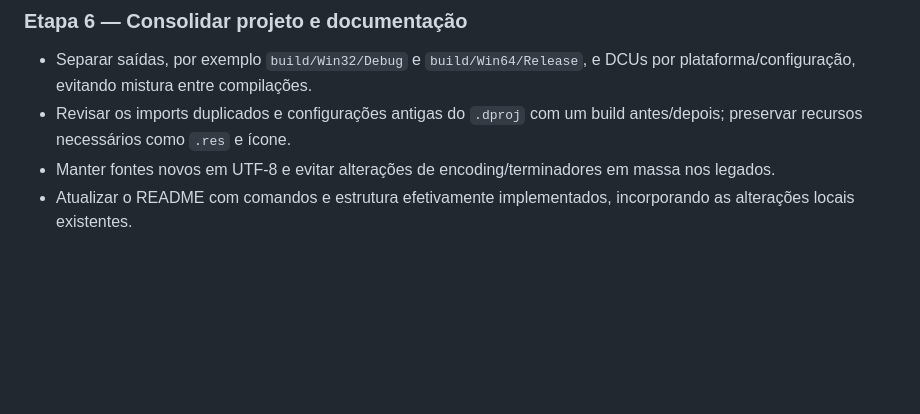
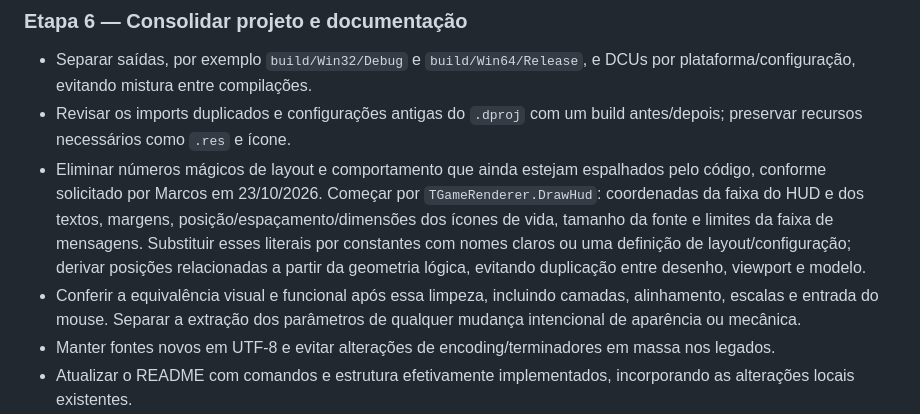
Before and after one commit to marcosrocha85/delphi-breakout, a Markdown page: docs/plano-evolucao.md, the part around the change. Drawn GitHub-style; blank space fills up the shorter version.

Commit message:
docs: planejar limpeza de numeros magicos na E6

```diff
--- a/docs/plano-evolucao.md
+++ b/docs/plano-evolucao.md
@@ -260,6 +260,8 @@ Esta etapa estabelece a primeira renderização em canvas VCL, com quadro compos
 
 - Separar saídas, por exemplo `build/Win32/Debug` e `build/Win64/Release`, e DCUs por plataforma/configuração, evitando mistura entre compilações.
 - Revisar os imports duplicados e configurações antigas do `.dproj` com um build antes/depois; preservar recursos necessários como `.res` e ícone.
+- Eliminar números mágicos de layout e comportamento que ainda estejam espalhados pelo código, conforme solicitado por Marcos em 23/10/2026. Começar por `TGameRenderer.DrawHud`: coordenadas da faixa do HUD e dos textos, margens, posição/espaçamento/dimensões dos ícones de vida, tamanho da fonte e limites da faixa de mensagens. Substituir esses literais por constantes com nomes claros ou uma definição de layout/configuração; derivar posições relacionadas a partir da geometria lógica, evitando duplicação entre desenho, viewport e modelo.
+- Conferir a equivalência visual e funcional após essa limpeza, incluindo camadas, alinhamento, escalas e entrada do mouse. Separar a extração dos parâmetros de qualquer mudança intencional de aparência ou mecânica.
 - Manter fontes novos em UTF-8 e evitar alterações de encoding/terminadores em massa nos legados.
 - Atualizar o README com comandos e estrutura efetivamente implementados, incorporando as alterações locais existentes.
 - Executar builds limpos Debug/Release em Win32/Win64, testes do motor e a matriz manual. Registrar a configuração e as medições finais.
```
